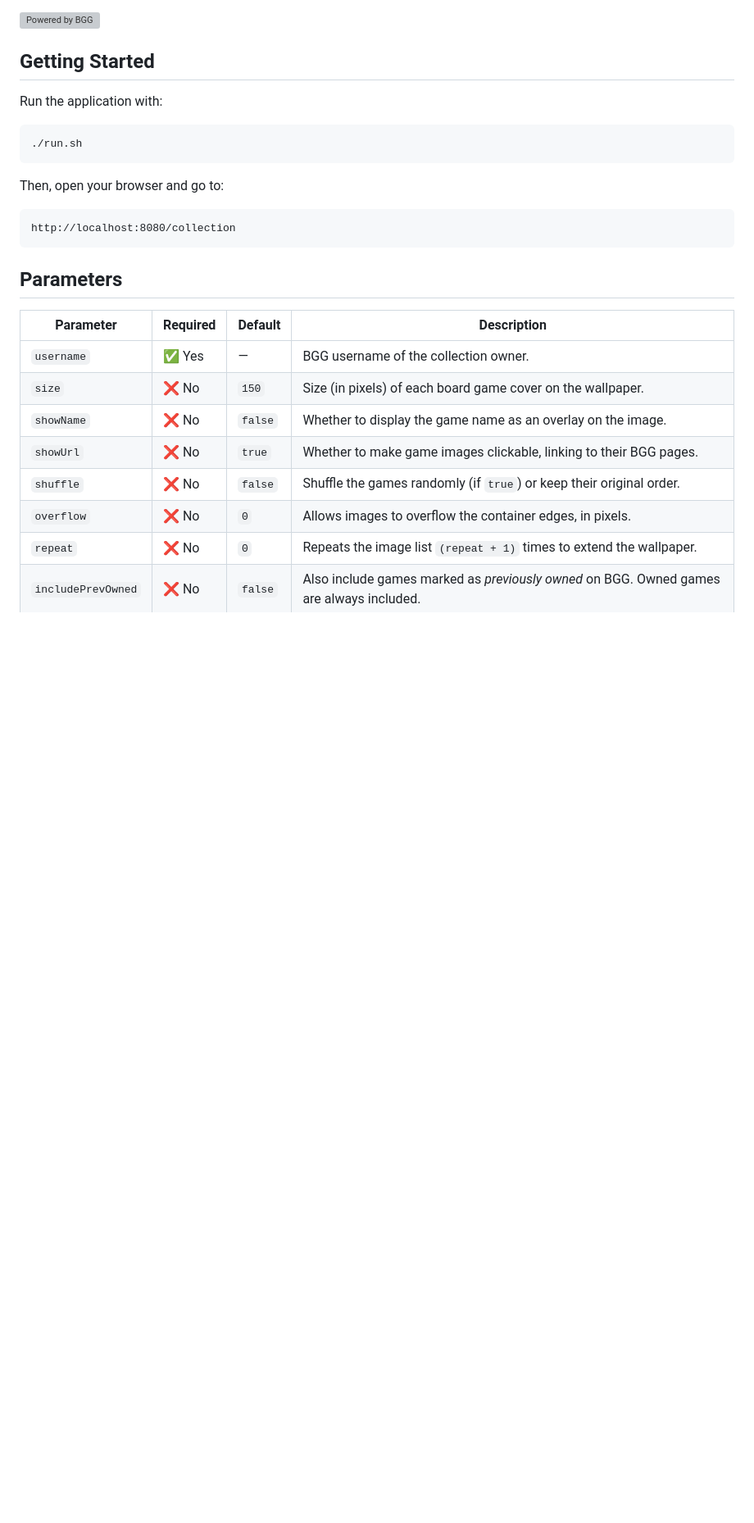
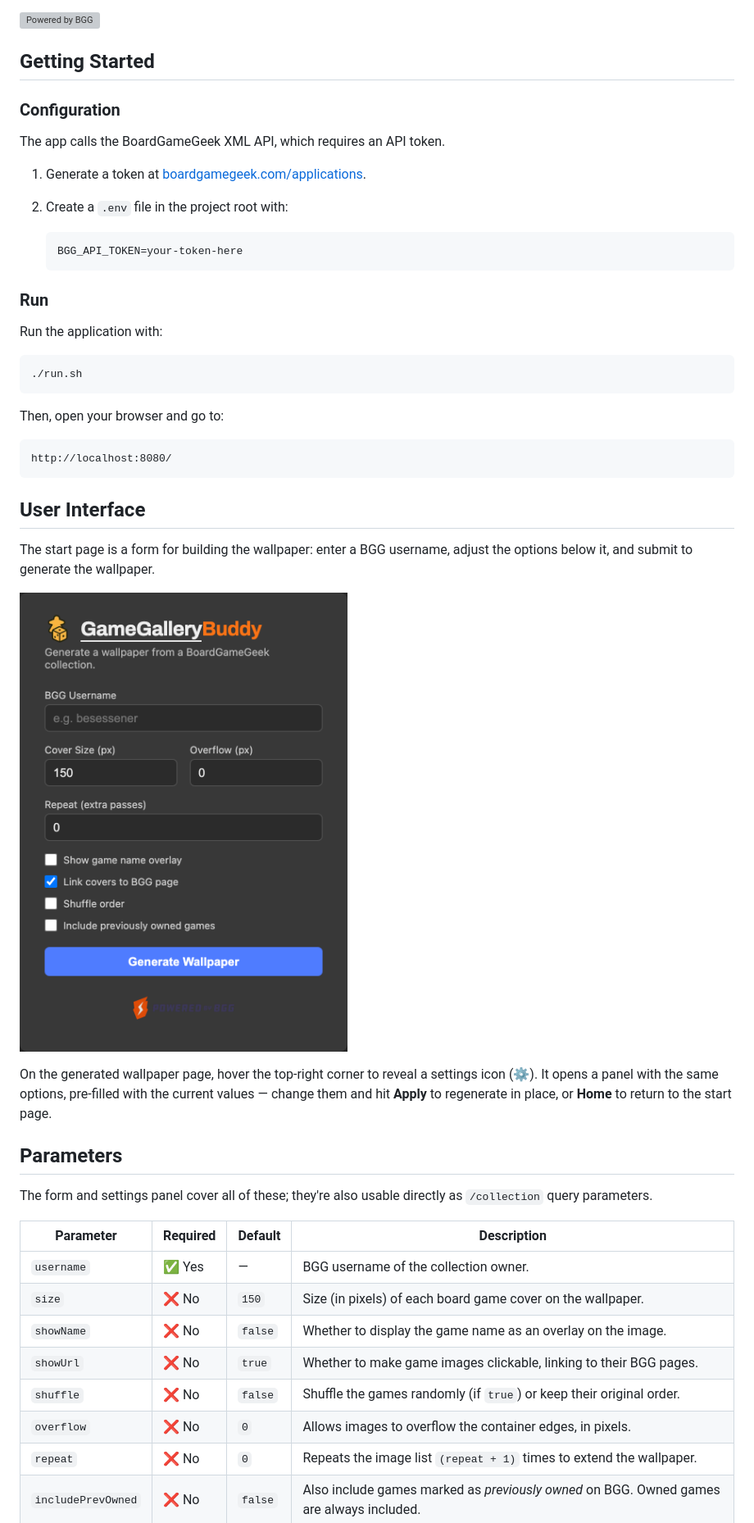
Before and after one commit to nobuddyorg/GameGalleryBuddy, a Markdown page: README.md, the part around the change. Shown at 82% size. Drawn GitHub-style; pictures changed too: docs/start-page.png (added); blank space fills up the shorter version; grey boxes are pictures that could not be loaded.

````diff
--- a/README.md
+++ b/README.md
@@ -5,6 +5,19 @@
 ![Powered by BGG](src/main/resources/static/powered-by-bgg.png)
 
 ## Getting Started
+
+### Configuration
+
+The app calls the BoardGameGeek XML API, which requires an API token.
+
+1. Generate a token at [boardgamegeek.com/applications](https://boardgamegeek.com/applications).
+2. Create a `.env` file in the project root with:
+
+   ```env
+   BGG_API_TOKEN=your-token-here
+   ```
+
+### Run
 
 Run the application with:
 
@@ -15,10 +28,20 @@ Run the application with:
 Then, open your browser and go to:
 
 ```
-http://localhost:8080/collection
+http://localhost:8080/
 ```
 
+## User Interface
+
+The start page is a form for building the wallpaper: enter a BGG username, adjust the options below it, and submit to generate the wallpaper.
+
+![Start page](docs/start-page.png)
+
+On the generated wallpaper page, hover the top-right corner to reveal a settings icon (⚙). It opens a panel with the same options, pre-filled with the current values — change them and hit **Apply** to regenerate in place, or **Home** to return to the start page.
+
 ## Parameters
+
+The form and settings panel cover all of these; they're also usable directly as `/collection` query parameters.
 
 | Parameter          | Required | Default | Description                                                                              |
 | ------------------ | -------- | ------- | ---------------------------------------------------------------------------------------- |
````
Also changed, not shown: 2 other files.
